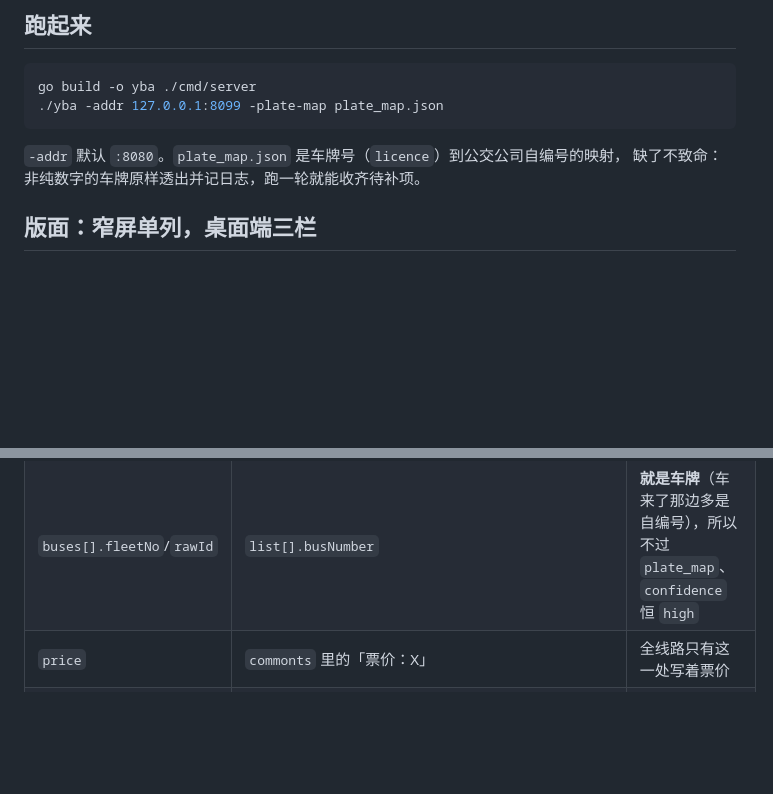
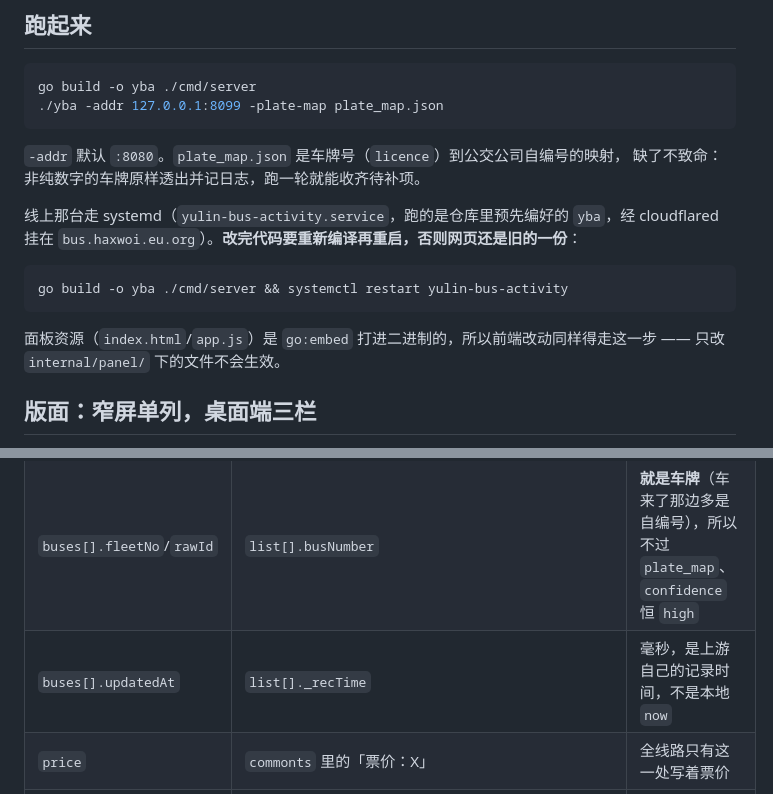
Before and after one commit to misakano7545/yulin-bus-activity, a Markdown page: README.md, 2 parts joined by grey strips. GitHub-like rendering; blank space fills up the shorter version.

Commit message:
docs(README): 补上线那台的重编译+重启——网页看到的还是旧的一份
北流105路推上去之后网页里没有：对外是 cloudflared → systemd 跑仓库里预先编好的 `yba`，
那份二进制还是改动之前编的。面板资源是 `go:embed` 进二进制的，改前端也一样。

- 把「改完要 go build -o yba ./cmd/server && systemctl restart yulin-bus-activity」
  写进「跑起来」一节，放在本地跑法后面
- 同时说明只改 `internal/panel/` 下的文件不生效的原因

````diff
--- a/README.md
+++ b/README.md
@@ -28,6 +28,16 @@ go build -o yba ./cmd/server
 
 `-addr` 默认 `:8080`。`plate_map.json` 是车牌号（`licence`）到公交公司自编号的映射，
 缺了不致命：非纯数字的车牌原样透出并记日志，跑一轮就能收齐待补项。
+
+线上那台走 systemd（`yulin-bus-activity.service`，跑的是仓库里预先编好的 `yba`，经 cloudflared
+挂在 `bus.haxwoi.eu.org`）。**改完代码要重新编译再重启，否则网页还是旧的一份**：
+
+```sh
+go build -o yba ./cmd/server && systemctl restart yulin-bus-activity
+```
+
+面板资源（`index.html`/`app.js`）是 `go:embed` 打进二进制的，所以前端改动同样得走这一步 ——
+只改 `internal/panel/` 下的文件不会生效。
 
 ## 版面：窄屏单列，桌面端三栏
 
@@ -196,6 +206,7 @@ go build -o yba ./cmd/server
 | `buses[].pos` | 车坐标在两站之间投影 | 车与站同一坐标基准（104 的 `station_lat` 与 103 逐位相同），直接算比例 |
 | `buses[].eta` | `routeOnStationRTimeInfoList[].busToStationTime` × 60 | 上游给的是分钟；点站时按 `STATIONORDER` 问该站 |
 | `buses[].fleetNo`/`rawId` | `list[].busNumber` | **就是车牌**（车来了那边多是自编号），所以不过 `plate_map`、`confidence` 恒 `high` |
+| `buses[].updatedAt` | `list[]._recTime` | 毫秒，是上游自己的记录时间，不是本地 `now` |
 | `price` | `commonts` 里的「票价：X」 | 全线路只有这一处写着票价 |
 | `state` / `desc` | `runState` / `hasReal` | `runState=1` → 停运；`hasReal=0` → 未开通实时查询 |
 
````
